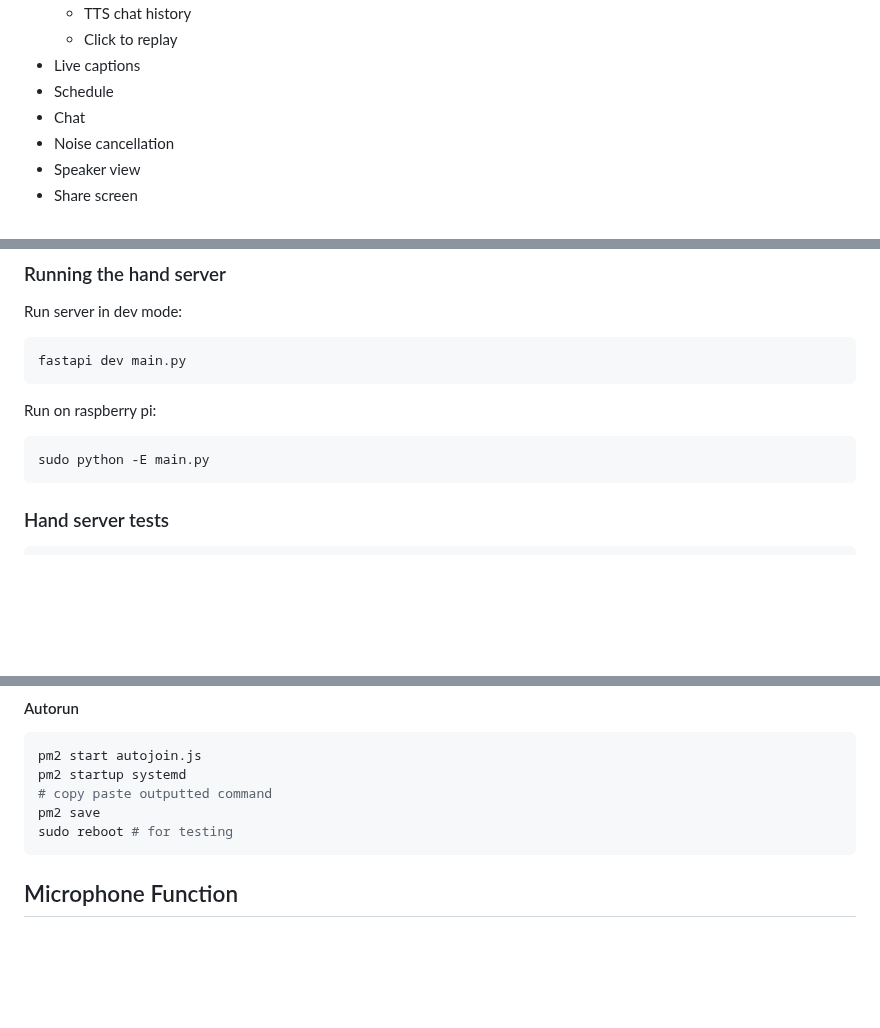
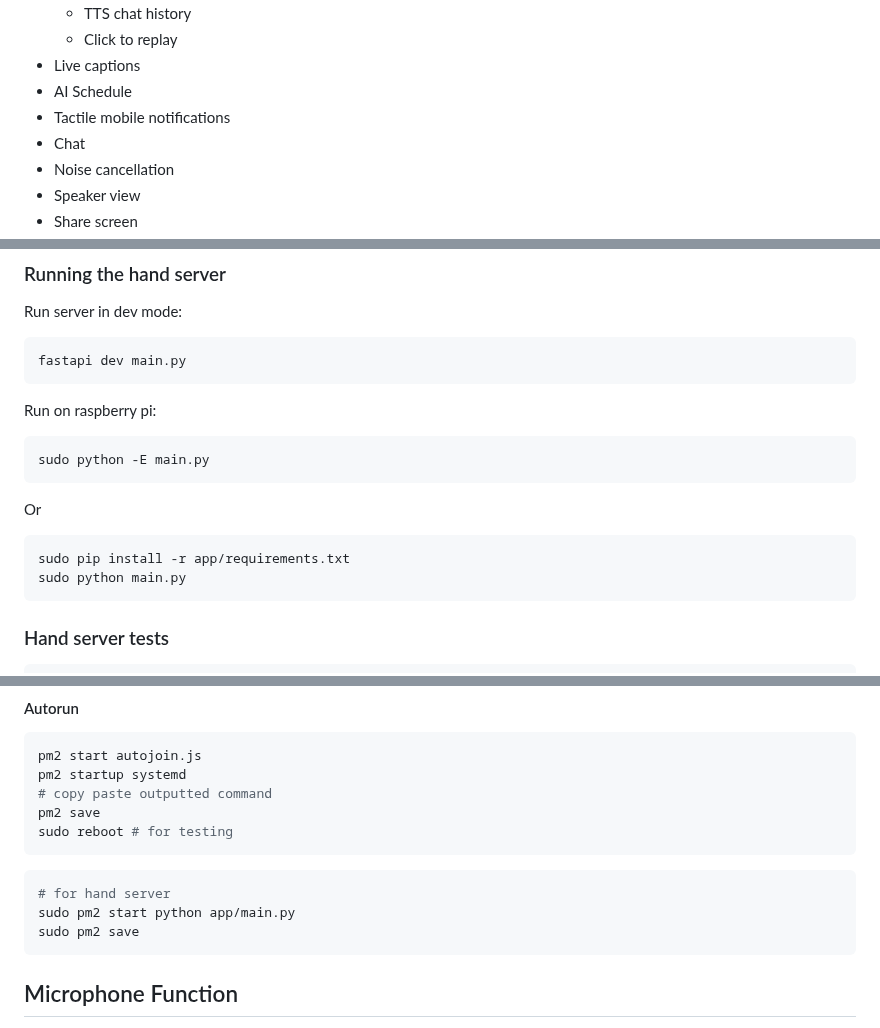
Before and after one commit to IMDC/webmoti-react, a Markdown page: README.md, 3 parts joined by grey strips. GitHub-like rendering; blank space fills up the shorter version.

````diff
--- a/README.md
+++ b/README.md
@@ -120,7 +120,8 @@ Undeploy the app: `npm run delete`
   - TTS chat history
   - Click to replay
 - Live captions
-- Schedule
+- AI Schedule
+- Tactile mobile notifications
 - Chat
 - Noise cancellation
 - Speaker view
@@ -210,6 +211,13 @@ Run on raspberry pi:
 
 ```bash
 sudo python -E main.py
+```
+
+Or
+
+```bash
+sudo pip install -r app/requirements.txt
+sudo python main.py
 ```
 
 ### Hand server tests
@@ -313,6 +321,12 @@ pm2 startup systemd
 # copy paste outputted command
 pm2 save
 sudo reboot # for testing
+```
+
+```sh
+# for hand server
+sudo pm2 start python app/main.py
+sudo pm2 save
 ```
 
 ## Microphone Function
````
